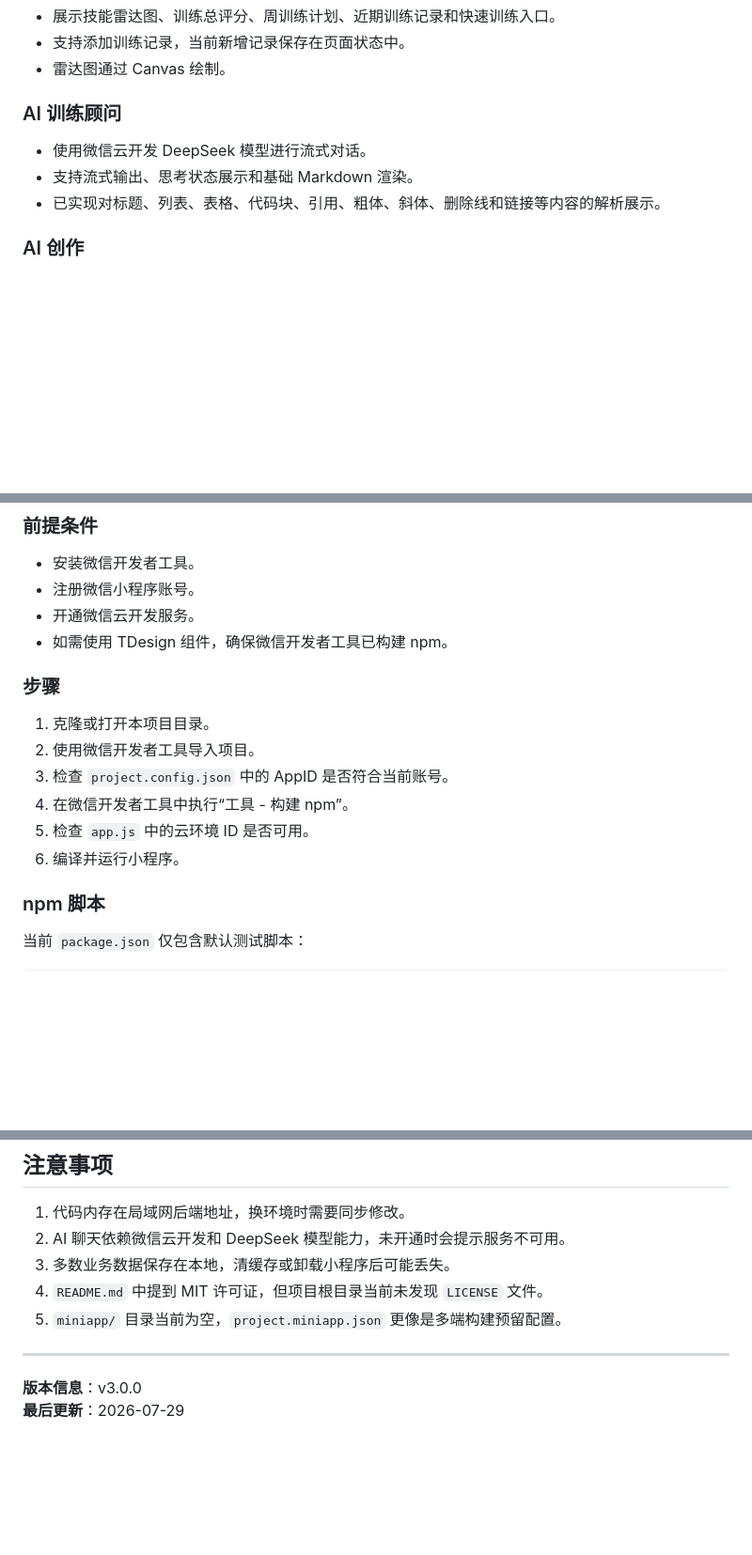
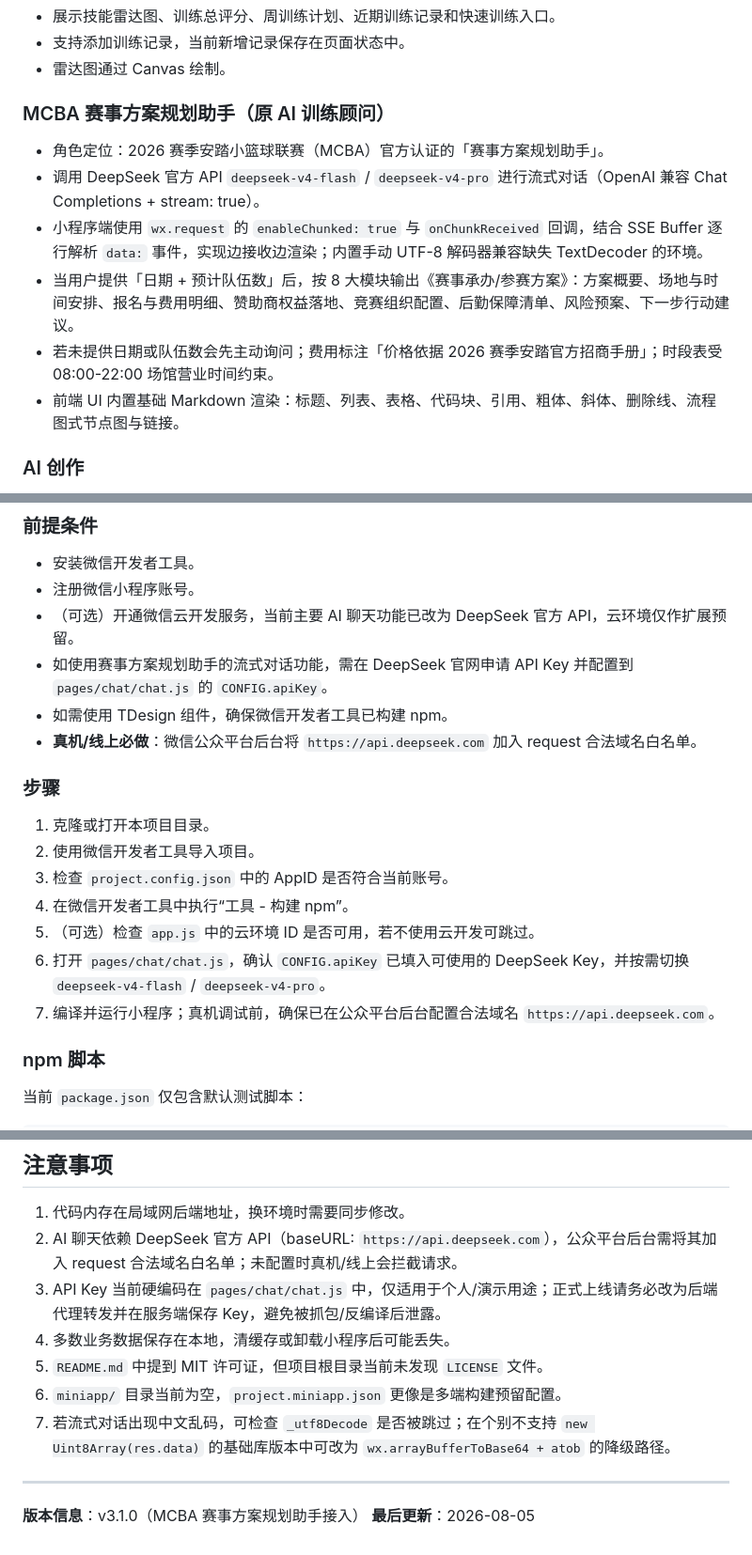
Before and after one commit to zqs74/Lanxin, a Markdown page: README.md, 3 parts joined by grey strips. Shown at 94% size. GitHub-like rendering; blank space fills up the shorter version.

```diff
--- a/README.md
+++ b/README.md
@@ -38,11 +38,14 @@
 - 支持添加训练记录，当前新增记录保存在页面状态中。
 - 雷达图通过 Canvas 绘制。
 
-### AI 训练顾问
+### MCBA 赛事方案规划助手（原 AI 训练顾问）
 
-- 使用微信云开发 DeepSeek 模型进行流式对话。
-- 支持流式输出、思考状态展示和基础 Markdown 渲染。
-- 已实现对标题、列表、表格、代码块、引用、粗体、斜体、删除线和链接等内容的解析展示。
+- 角色定位：2026 赛季安踏小篮球联赛（MCBA）官方认证的「赛事方案规划助手」。
+- 调用 DeepSeek 官方 API `deepseek-v4-flash` / `deepseek-v4-pro` 进行流式对话（OpenAI 兼容 Chat Completions + stream: true）。
+- 小程序端使用 `wx.request` 的 `enableChunked: true` 与 `onChunkReceived` 回调，结合 SSE Buffer 逐行解析 `data:` 事件，实现边接收边渲染；内置手动 UTF-8 解码器兼容缺失 TextDecoder 的环境。
+- 当用户提供「日期 + 预计队伍数」后，按 8 大模块输出《赛事承办/参赛方案》：方案概要、场地与时间安排、报名与费用明细、赞助商权益落地、竞赛组织配置、后勤保障清单、风险预案、下一步行动建议。
+- 若未提供日期或队伍数会先主动询问；费用标注「价格依据 2026 赛季安踏官方招商手册」；时段表受 08:00-22:00 场馆营业时间约束。
+- 前端 UI 内置基础 Markdown 渲染：标题、列表、表格、代码块、引用、粗体、斜体、删除线、流程图式节点图与链接。
 
 ### AI 创作
 
@@ -201,8 +253,10 @@ const res = await wx.cloud.extend.AI.createModel("deepseek").streamText({
 
 - 安装微信开发者工具。
 - 注册微信小程序账号。
-- 开通微信云开发服务。
+- （可选）开通微信云开发服务，当前主要 AI 聊天功能已改为 DeepSeek 官方 API，云环境仅作扩展预留。
+- 如使用赛事方案规划助手的流式对话功能，需在 DeepSeek 官网申请 API Key 并配置到 `pages/chat/chat.js` 的 `CONFIG.apiKey`。
 - 如需使用 TDesign 组件，确保微信开发者工具已构建 npm。
+- **真机/线上必做**：微信公众平台后台将 `https://api.deepseek.com` 加入 request 合法域名白名单。
 
 ### 步骤
 
@@ -210,8 +264,9 @@ const res = await wx.cloud.extend.AI.createModel("deepseek").streamText({
 2. 使用微信开发者工具导入项目。
 3. 检查 `project.config.json` 中的 AppID 是否符合当前账号。
 4. 在微信开发者工具中执行“工具 - 构建 npm”。
-5. 检查 `app.js` 中的云环境 ID 是否可用。
-6. 编译并运行小程序。
+5. （可选）检查 `app.js` 中的云环境 ID 是否可用，若不使用云开发可跳过。
+6. 打开 `pages/chat/chat.js`，确认 `CONFIG.apiKey` 已填入可使用的 DeepSeek Key，并按需切换 `deepseek-v4-flash` / `deepseek-v4-pro`。
+7. 编译并运行小程序；真机调试前，确保已在公众平台后台配置合法域名 `https://api.deepseek.com`。
 
 ### npm 脚本
 
@@ -237,12 +292,14 @@ npm test
 ## 注意事项
 
 1. 代码内存在局域网后端地址，换环境时需要同步修改。
-2. AI 聊天依赖微信云开发和 DeepSeek 模型能力，未开通时会提示服务不可用。
-3. 多数业务数据保存在本地，清缓存或卸载小程序后可能丢失。
-4. `README.md` 中提到 MIT 许可证，但项目根目录当前未发现 `LICENSE` 文件。
-5. `miniapp/` 目录当前为空，`project.miniapp.json` 更像是多端构建预留配置。
+2. AI 聊天依赖 DeepSeek 官方 API（baseURL: `https://api.deepseek.com`），公众平台后台需将其加入 request 合法域名白名单；未配置时真机/线上会拦截请求。
+3. API Key 当前硬编码在 `pages/chat/chat.js` 中，仅适用于个人/演示用途；正式上线请务必改为后端代理转发并在服务端保存 Key，避免被抓包/反编译后泄露。
+4. 多数业务数据保存在本地，清缓存或卸载小程序后可能丢失。
+5. `README.md` 中提到 MIT 许可证，但项目根目录当前未发现 `LICENSE` 文件。
+6. `miniapp/` 目录当前为空，`project.miniapp.json` 更像是多端构建预留配置。
+7. 若流式对话出现中文乱码，可检查 `_utf8Decode` 是否被跳过；在个别不支持 `new Uint8Array(res.data)` 的基础库版本中可改为 `wx.arrayBufferToBase64 + atob` 的降级路径。
 
 ---
 
-**版本信息**：v3.0.0
-**最后更新**：2026-07-29
+**版本信息**：v3.1.0（MCBA 赛事方案规划助手接入）
+**最后更新**：2026-08-05
```
Also changed, not shown: other parts of README.md (+65 -16 lines).
